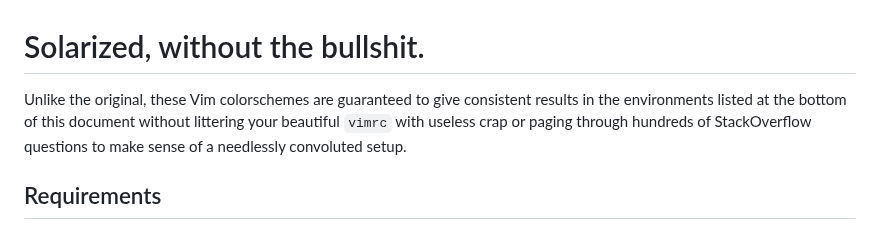
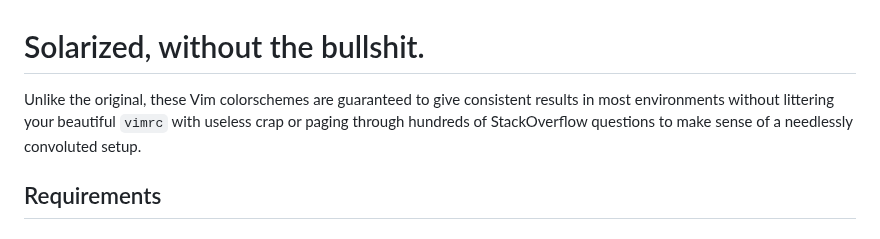
Before and after one commit to srcery-colors/srcery-vim, a Markdown page: README.md, the part around one of its changes. GitHub-like rendering.

```diff
--- a/README.md
+++ b/README.md
@@ -1,7 +1,7 @@
 Solarized, without the bullshit.
 ================================
 
-Unlike the original, these Vim colorschemes are guaranteed to give consistent results in the environments listed at the bottom of this document without littering your beautiful `vimrc` with useless crap or paging through hundreds of StackOverflow questions to make sense of a needlessly convoluted setup.
+Unlike the original, these Vim colorschemes are guaranteed to give consistent results in most environments without littering your beautiful `vimrc` with useless crap or paging through hundreds of StackOverflow questions to make sense of a needlessly convoluted setup.
 
 ## Requirements
 
```
Also changed, not shown: other parts of README.md (+12 -2 lines), screenshots/flattened_dark-iterm.png (added), screenshots/flattened_dark-macvim.png (added), screenshots/flattened_light-iterm.png (added), screenshots/flattened_light-macvim.png (added).
